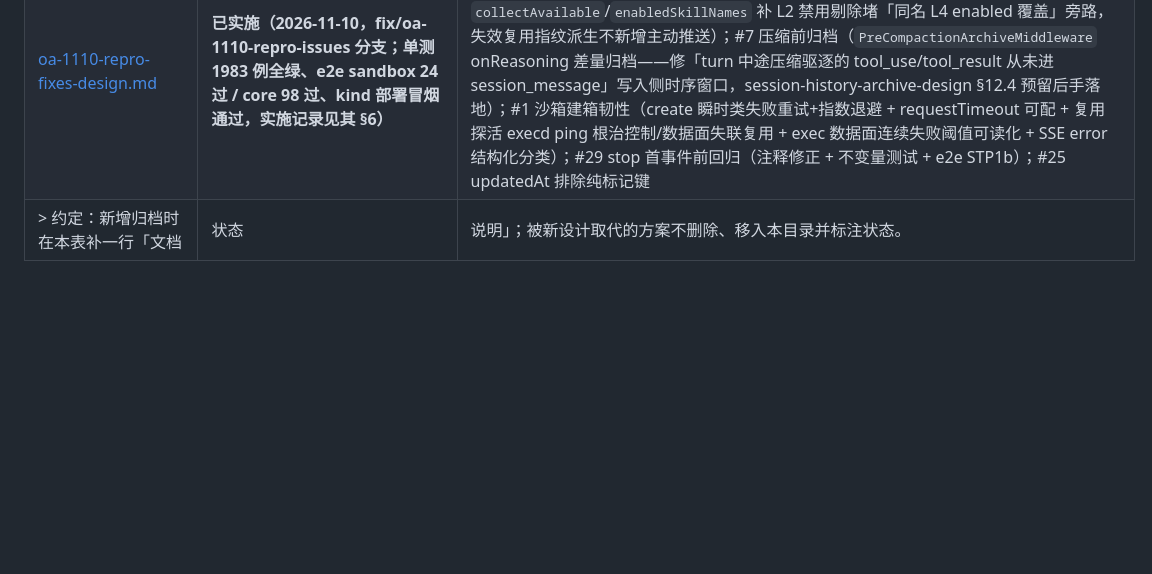
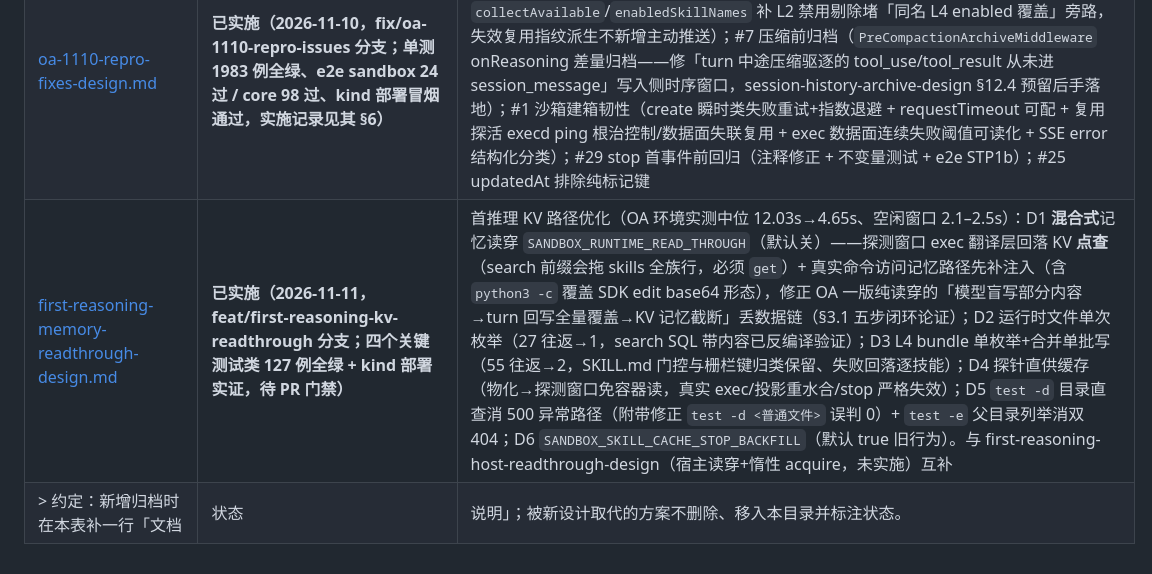
Before and after one commit to gaoyue1989/agent-manager, a Markdown page: docs/design/README.md, the part around the change. GitHub-like rendering; blank space fills up the shorter version.

Commit message:
docs(design): 首推理 KV 路径优化设计——混合式记忆读穿+探针直供+批量枚举/合并写
含 OA 一版纯读穿的丢数据链修正（§3.1 五步闭环论证）、混合版本滚动升级
灰度约束与 ls/glob 扫描成本披露（§5）、kind 部署实证记录（§7）

```diff
--- a/docs/design/README.md
+++ b/docs/design/README.md
@@ -44,4 +44,5 @@
 | [sandbox-skill-sync-turn-perf-design.md](sandbox-skill-sync-turn-perf-design.md) | **已实施 + 基准/部署验证（2026-11-09）** | 沙箱技能同步每 turn 性能优化（66MB/2000f 实测稳态 5.35s→0.09s、新用户首轮 10.3s→2.86s）：①scoped 投放指纹 Pod 级短路 + Redis 跨副本共享层（ScopedFingerprintStore，Pod miss 回落并回填；指纹源改包内源目录 + L4 revision）（原实例字段每 call 失忆致全量重投 4.9s/turn；scoped 投放已延迟至命令访问/stop() 收尾——首推理关键路径优化，PR #285~#287）+ 同代换 scope 必走慢路径 prune（跨用户防护保留）；②回写快照键加技能名前缀（修跨技能同布局遮蔽——20 技能只回写第 1 个的正确性 bug）；③scoped 载荷 gz 缓存（32MB/条 64MB 总量上界）+ prune 并入投放单 exec + 自建 tar 免比对 sha256 + gzip BEST_SPEED；④listUserSkills 单次命名空间枚举（原 N+1 次 glob 全量搬运，20 技能 44.5s→2s）；⑤包内基线不回写 L4（agent_fs 从 66MB/用户收敛为 O(覆盖差异)，SANDBOX_SYNC_SKIP_PACKAGE_BASELINE 可关）；⑥memory 缺席探测消 404 + 注入收敛每沙箱代；护栏：gate/注入表全 LRU 化（替代 clear() 清全表风暴面）+ .skills-cache 容量护栏（AGENT_CLEANUP_SKILL_CACHE_MAX_TOTAL_MB）；create 时投影指纹预热（省每代冷 build 0.8s，resume 不播种） |
 | [session-tool-list-design.md](session-tool-list-design.md) | **已实施（2026-11-09，feat/session-tool-list 分支；单测全绿，kind 部署验证待 `e2e/session-tools-e2e.sh` 在集群机执行）** | 会话级工具列表：`POST /threads/chat {tools}` / A2A `message.metadata.tools` 传入本轮可用工具，作用域限 **MCP + 自定义**（内置恒可见，关闭走包级 deniedTools；缺省=全部、`[]`=仅内置、未知名忽略），ToolFilterMiddleware 双防线（onReasoning 收敛模型侧 schema + onActing 兜底 DENY）；仅本轮生效、不落库；`GET /tools` 补 `fullName`/`sessionControllable`/`sessionTools` 汇总与 `?tools=` 预览——查询即所得闭环；控制面零改动 |
 | [oa-1110-repro-fixes-design.md](oa-1110-repro-fixes-design.md) | **已实施（2026-11-10，fix/oa-1110-repro-issues 分支；单测 1983 例全绿、e2e sandbox 24 过 / core 98 过、kind 部署冒烟通过，实施记录见其 §6）** | 1110 复现报告四项可代码修复问题的批量修复：#24 技能禁用闭环（scoped `.skills-cache` 投放过滤 L2∪L4 禁用集 + 同 exec rm 容器残留 + `collectAvailable`/`enabledSkillNames` 补 L2 禁用剔除堵「同名 L4 enabled 覆盖」旁路，失效复用指纹派生不新增主动推送）；#7 压缩前归档（`PreCompactionArchiveMiddleware` onReasoning 差量归档——修「turn 中途压缩驱逐的 tool_use/tool_result 从未进 session_message」写入侧时序窗口，session-history-archive-design §12.4 预留后手落地）；#1 沙箱建箱韧性（create 瞬时类失败重试+指数退避 + requestTimeout 可配 + 复用探活 execd ping 根治控制/数据面失联复用 + exec 数据面连续失败阈值可读化 + SSE error 结构化分类）；#29 stop 首事件前回归（注释修正 + 不变量测试 + e2e STP1b）；#25 updatedAt 排除纯标记键 |
+| [first-reasoning-memory-readthrough-design.md](first-reasoning-memory-readthrough-design.md) | **已实施（2026-11-11，feat/first-reasoning-kv-readthrough 分支；四个关键测试类 127 例全绿 + kind 部署实证，待 PR 门禁）** | 首推理 KV 路径优化（OA 环境实测中位 12.03s→4.65s、空闲窗口 2.1–2.5s）：D1 **混合式**记忆读穿 `SANDBOX_RUNTIME_READ_THROUGH`（默认关）——探测窗口 exec 翻译层回落 KV **点查**（search 前缀会拖 skills 全族行，必须 `get`）+ 真实命令访问记忆路径先补注入（含 `python3 -c` 覆盖 SDK edit base64 形态），修正 OA 一版纯读穿的「模型盲写部分内容→turn 回写全量覆盖→KV 记忆截断」丢数据链（§3.1 五步闭环论证）；D2 运行时文件单次枚举（27 往返→1，search SQL 带内容已反编译验证）；D3 L4 bundle 单枚举+合并单批写（55 往返→2，SKILL.md 门控与栅栏键归类保留、失败回落逐技能）；D4 探针直供缓存（物化→探测窗口免容器读，真实 exec/投影重水合/stop 严格失效）；D5 `test -d` 目录直查消 500 异常路径（附带修正 `test -d <普通文件>` 误判 0）+ `test -e` 父目录列举消双 404；D6 `SANDBOX_SKILL_CACHE_STOP_BACKFILL`（默认 true 旧行为）。与 first-reasoning-host-readthrough-design（宿主读穿+惰性 acquire，未实施）互补 |
 > 约定：新增归档时在本表补一行「文档 | 状态 | 说明」；被新设计取代的方案不删除、移入本目录并标注状态。
```
Also changed, not shown: docs/design/first-reasoning-memory-readthrough-design.md (added, +237 -0 lines).
